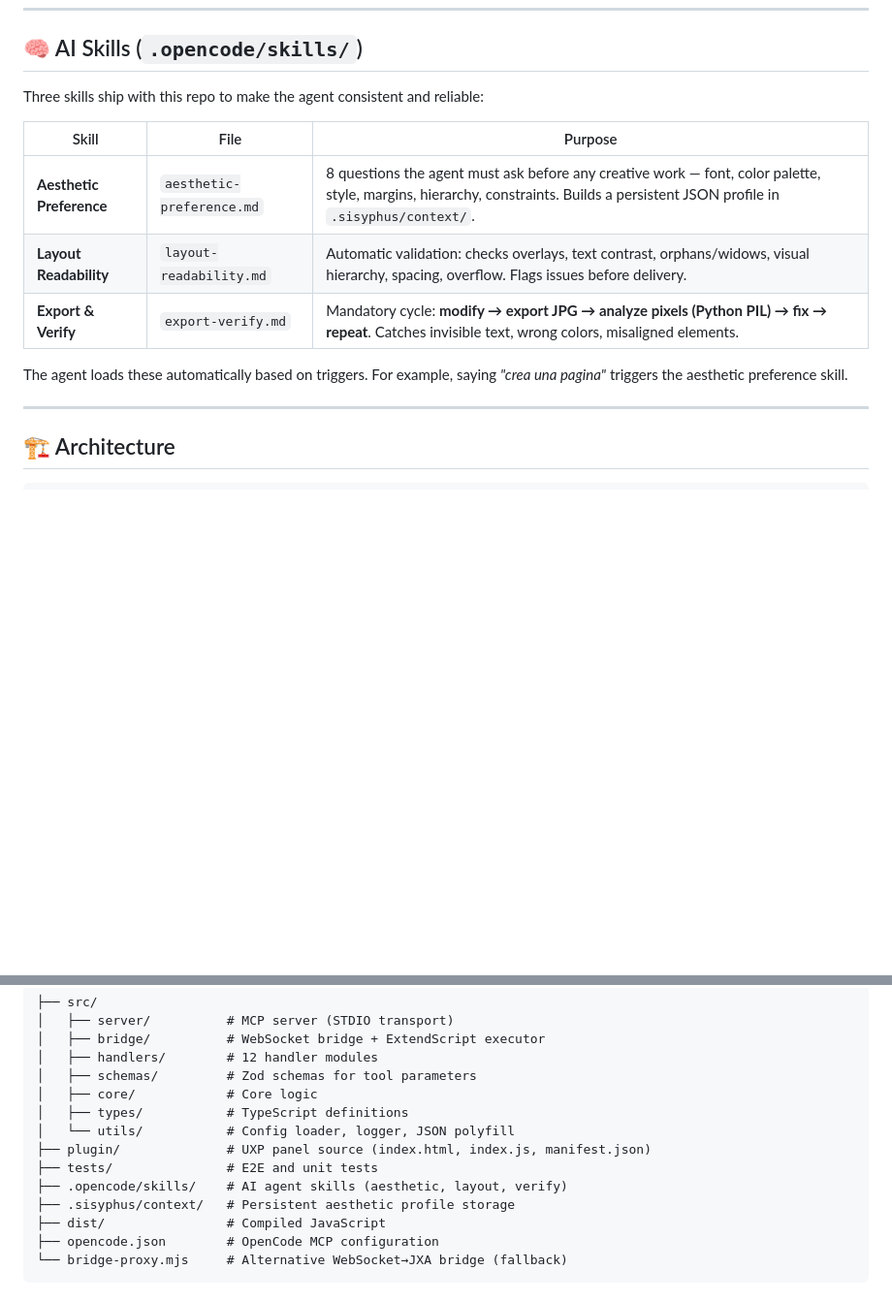
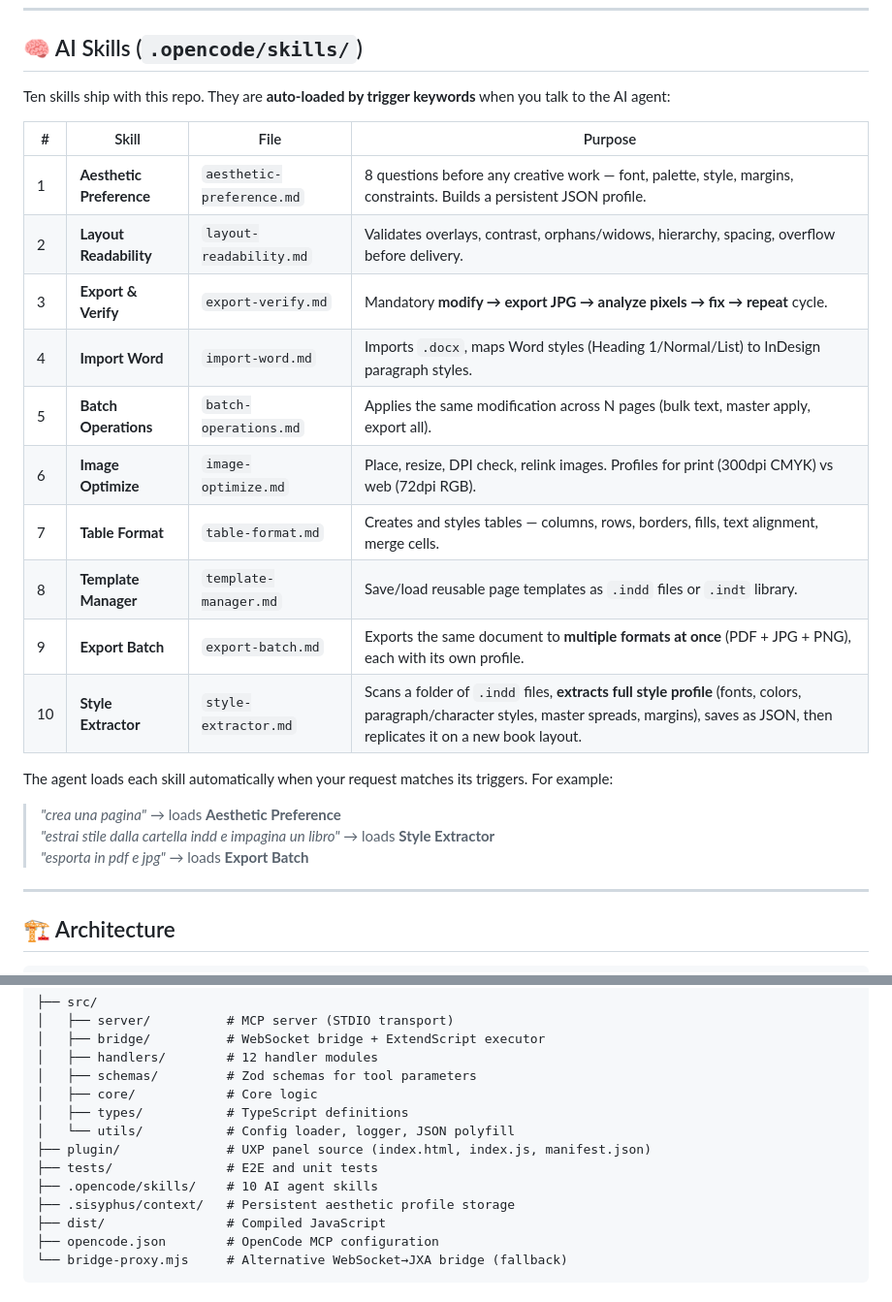
Before and after one commit to nutriandrea/Indesign-MCP, a Markdown page: README.md, 2 parts joined by grey strips. Shown at 97% size. Rendered like a GitHub page; blank space fills up the shorter version.

Commit message:
Update README: list all 10 AI skills with descriptions and triggers

```diff
--- a/README.md
+++ b/README.md
@@ -79,15 +79,26 @@ Now you can say things like:
 
 ## 🧠 AI Skills (`.opencode/skills/`)
 
-Three skills ship with this repo to make the agent consistent and reliable:
+Ten skills ship with this repo. They are **auto-loaded by trigger keywords** when you talk to the AI agent:
 
-| Skill | File | Purpose |
-|-------|------|---------|
-| **Aesthetic Preference** | `aesthetic-preference.md` | 8 questions the agent must ask before any creative work — font, color palette, style, margins, hierarchy, constraints. Builds a persistent JSON profile in `.sisyphus/context/`. |
-| **Layout Readability** | `layout-readability.md` | Automatic validation: checks overlays, text contrast, orphans/widows, visual hierarchy, spacing, overflow. Flags issues before delivery. |
-| **Export & Verify** | `export-verify.md` | Mandatory cycle: **modify → export JPG → analyze pixels (Python PIL) → fix → repeat**. Catches invisible text, wrong colors, misaligned elements. |
+| # | Skill | File | Purpose |
+|---|-------|------|---------|
+| 1 | **Aesthetic Preference** | `aesthetic-preference.md` | 8 questions before any creative work — font, palette, style, margins, constraints. Builds a persistent JSON profile. |
+| 2 | **Layout Readability** | `layout-readability.md` | Validates overlays, contrast, orphans/widows, hierarchy, spacing, overflow before delivery. |
+| 3 | **Export & Verify** | `export-verify.md` | Mandatory **modify → export JPG → analyze pixels → fix → repeat** cycle. |
+| 4 | **Import Word** | `import-word.md` | Imports `.docx`, maps Word styles (Heading 1/Normal/List) to InDesign paragraph styles. |
+| 5 | **Batch Operations** | `batch-operations.md` | Applies the same modification across N pages (bulk text, master apply, export all). |
+| 6 | **Image Optimize** | `image-optimize.md` | Place, resize, DPI check, relink images. Profiles for print (300dpi CMYK) vs web (72dpi RGB). |
+| 7 | **Table Format** | `table-format.md` | Creates and styles tables — columns, rows, borders, fills, text alignment, merge cells. |
+| 8 | **Template Manager** | `template-manager.md` | Save/load reusable page templates as `.indd` files or `.indt` library. |
+| 9 | **Export Batch** | `export-batch.md` | Exports the same document to **multiple formats at once** (PDF + JPG + PNG), each with its own profile. |
+| 10 | **Style Extractor** | `style-extractor.md` | Scans a folder of `.indd` files, **extracts full style profile** (fonts, colors, paragraph/character styles, master spreads, margins), saves as JSON, then replicates it on a new book layout. |
 
-The agent loads these automatically based on triggers. For example, saying _"crea una pagina"_ triggers the aesthetic preference skill.
+The agent loads each skill automatically when your request matches its triggers. For example:
+
+> _"crea una pagina"_ → loads **Aesthetic Preference**
+> _"estrai stile dalla cartella indd e impagina un libro"_ → loads **Style Extractor**
+> _"esporta in pdf e jpg"_ → loads **Export Batch**
 
 ---
 
@@ -141,7 +152,7 @@ The agent loads these automatically based on triggers. For example, saying _"cre
 │   └── utils/           # Config loader, logger, JSON polyfill
 ├── plugin/              # UXP panel source (index.html, index.js, manifest.json)
 ├── tests/               # E2E and unit tests
-├── .opencode/skills/    # AI agent skills (aesthetic, layout, verify)
+├── .opencode/skills/    # 10 AI agent skills
 ├── .sisyphus/context/   # Persistent aesthetic profile storage
 ├── dist/                # Compiled JavaScript
 ├── opencode.json        # OpenCode MCP configuration
```
